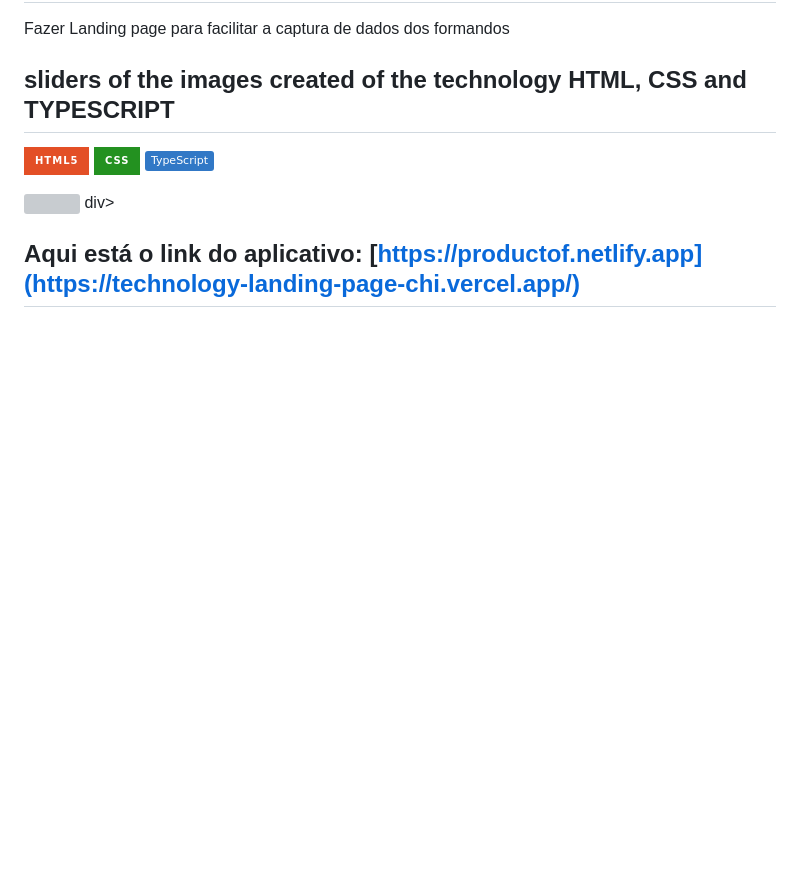
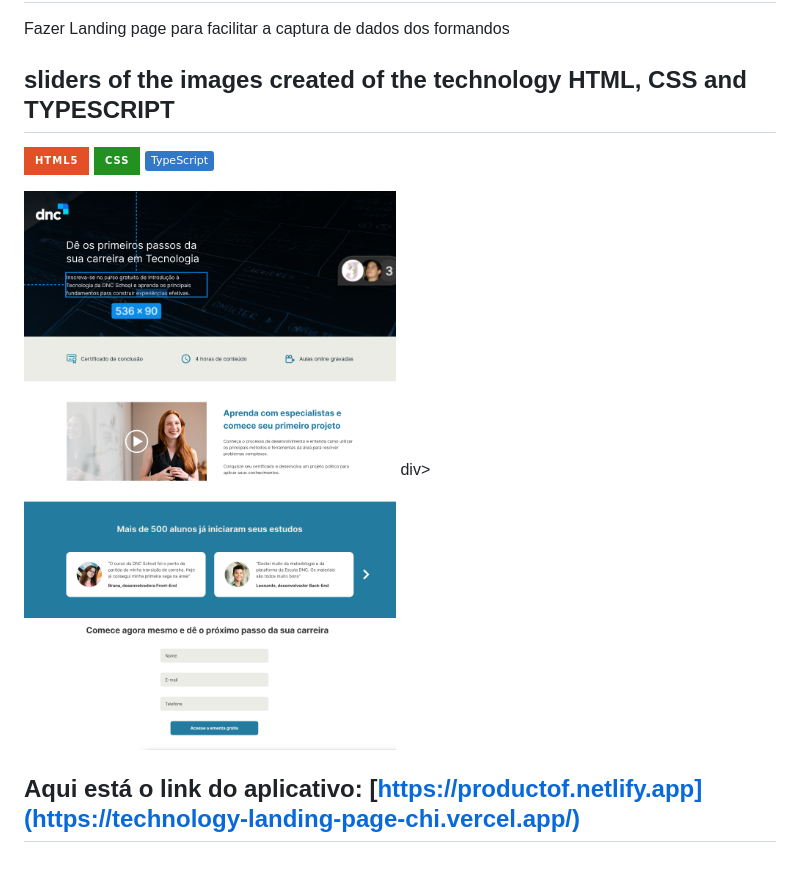
Before and after one commit to Moises-Mvuilo/technology-landing-page, a Markdown page: README.md, the part around the change. Rendered like a GitHub page; pictures changed too: assets/image-page.png (added); badges without logos; blank space fills up the shorter version; grey boxes are pictures that could not be loaded.

```diff
--- a/README.md
+++ b/README.md
@@ -12,7 +12,7 @@ Fazer Landing page para facilitar a captura de dados dos formandos
 ![JAVASCRIPT](https://img.shields.io/badge/TypeScript-3178C6?style=flat&logo=typescript&logoColor=white)
 
 <div>
-<img src="./assets/image.svg" style="width:100%">
+<img src="./assets/image-page.png">
 div>
 
 ## Aqui está o link do aplicativo: [https://productof.netlify.app](https://technology-landing-page-chi.vercel.app/)
```
Also changed, not shown: REAME.md (deleted, +0 -18 lines), 1 other file.
